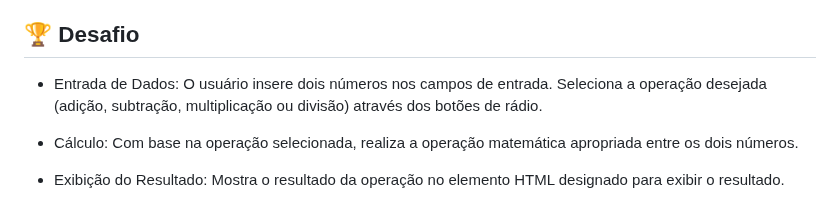
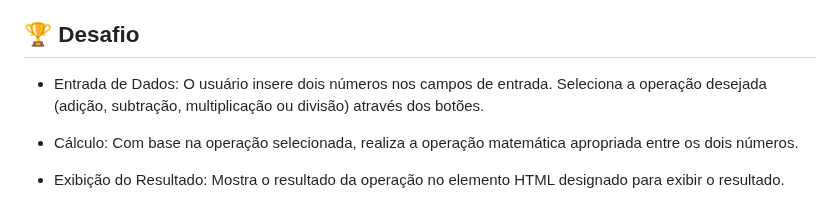
Before and after one commit to RaizaCirne/calculadora-simples, a Markdown page: README.md, the part around the change. GitHub-like rendering.

```diff
--- a/README.md
+++ b/README.md
@@ -24,7 +24,7 @@ Aplicação de uma calculadora utilizando HTML, CSS e JavaScript.
 
 ## :trophy: Desafio <a name="#id03"></a>
 
-- Entrada de Dados: O usuário insere dois números nos campos de entrada. Seleciona a operação desejada (adição, subtração, multiplicação ou divisão) através dos botões de rádio.
+- Entrada de Dados: O usuário insere dois números nos campos de entrada. Seleciona a operação desejada (adição, subtração, multiplicação ou divisão) através dos botões.
 
 - Cálculo:
   Com base na operação selecionada, realiza a operação matemática apropriada entre os dois números.
```
